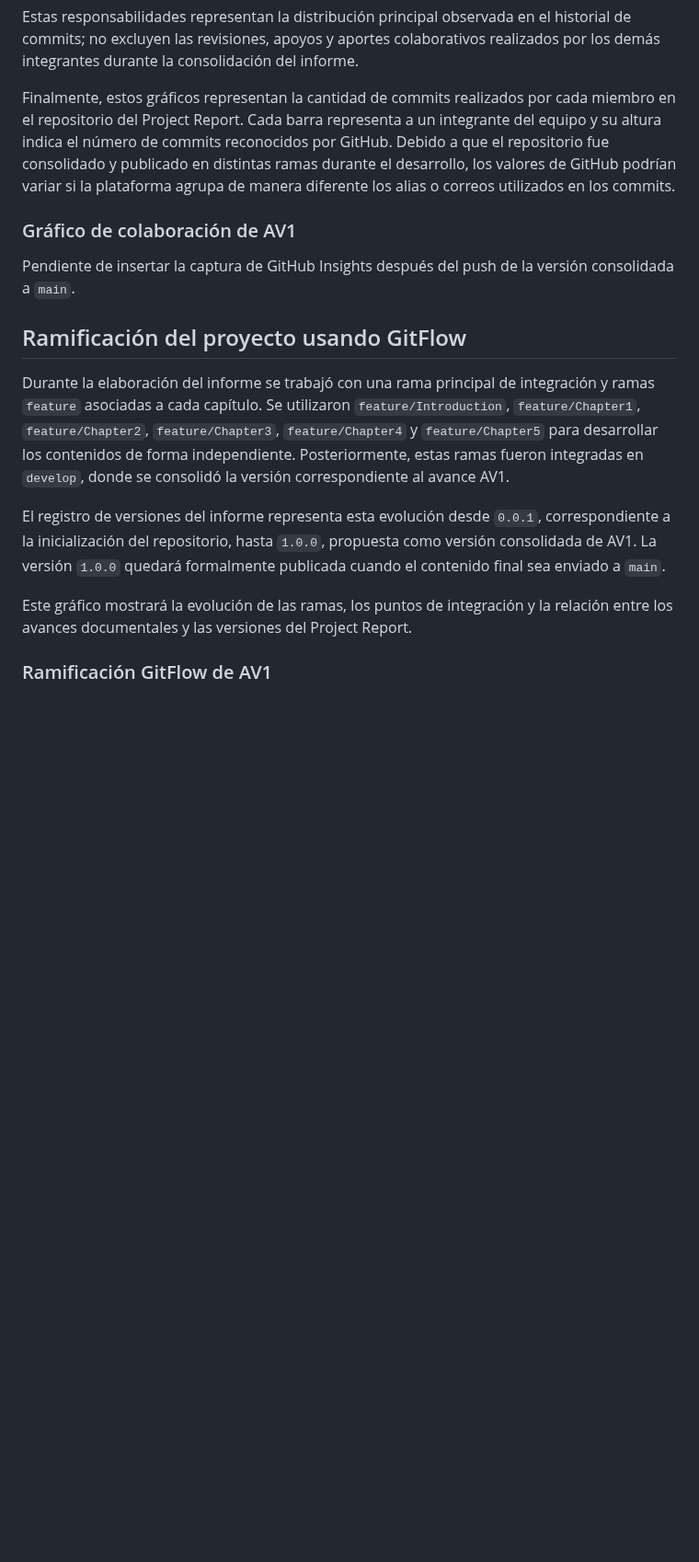
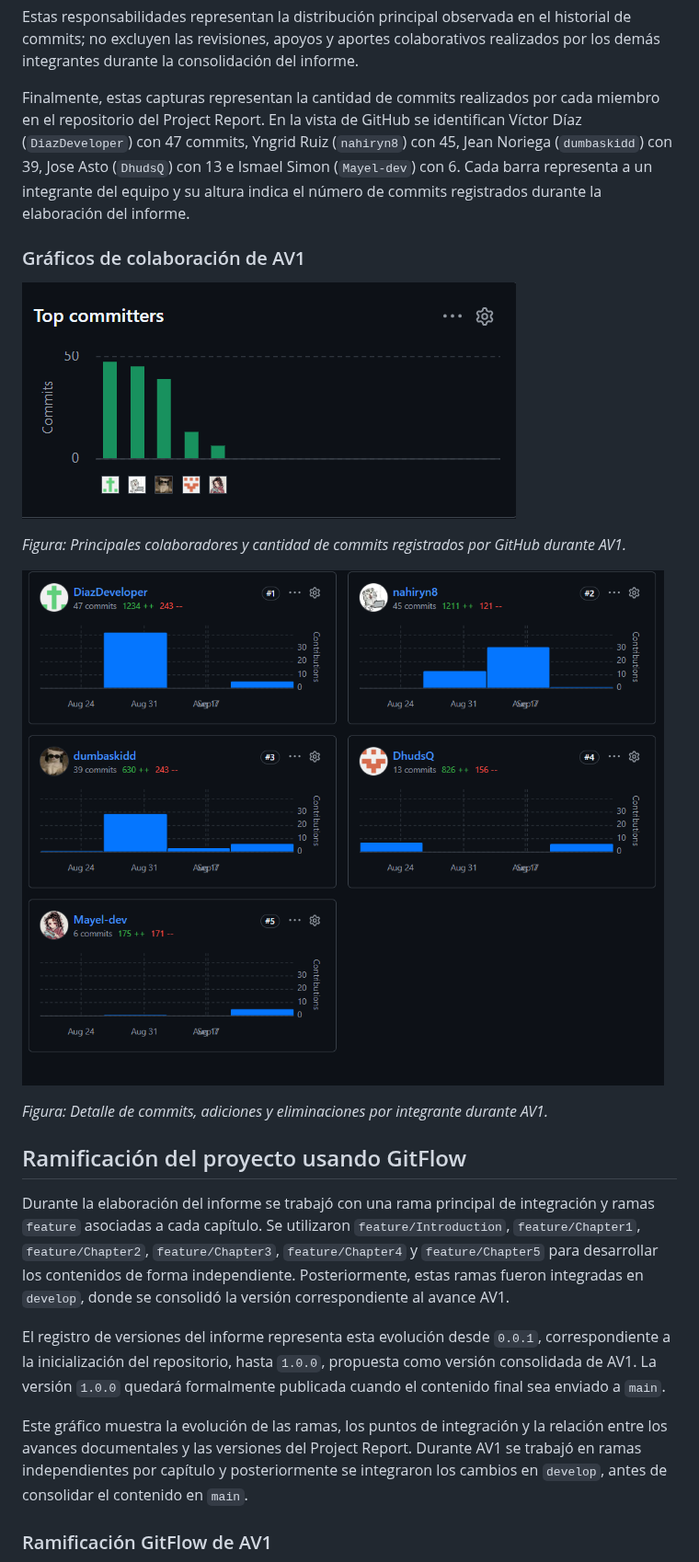
Before and after one commit to LosIncreiblesCorp/losIncreibles-project-report, a Markdown page: README.md, the part around one of its changes. Shown at 92% size. Drawn GitHub-style; pictures changed too: assets/project-report-collaboration/contributors-av1.png (added), assets/project-report-collaboration/top-committers-av1.png (added); blank space fills up the shorter version.

Commit message:
docs(readme): add AV1 collaboration evidence

```diff
--- a/README.md
+++ b/README.md
@@ -216,11 +216,17 @@ A partir del historial de commits del repositorio, se observa la participación
 
 Estas responsabilidades representan la distribución principal observada en el historial de commits; no excluyen las revisiones, apoyos y aportes colaborativos realizados por los demás integrantes durante la consolidación del informe.
 
-Finalmente, estos gráficos representan la cantidad de commits realizados por cada miembro en el repositorio del Project Report. Cada barra representa a un integrante del equipo y su altura indica el número de commits reconocidos por GitHub. Debido a que el repositorio fue consolidado y publicado en distintas ramas durante el desarrollo, los valores de GitHub podrían variar si la plataforma agrupa de manera diferente los alias o correos utilizados en los commits.
+Finalmente, estas capturas representan la cantidad de commits realizados por cada miembro en el repositorio del Project Report. En la vista de GitHub se identifican Víctor Díaz (`DiazDeveloper`) con 47 commits, Yngrid Ruiz (`nahiryn8`) con 45, Jean Noriega (`dumbaskidd`) con 39, Jose Asto (`DhudsQ`) con 13 e Ismael Simon (`Mayel-dev`) con 6. Cada barra representa a un integrante del equipo y su altura indica el número de commits registrados durante la elaboración del informe.
 
-### Gráfico de colaboración de AV1
+### Gráficos de colaboración de AV1
 
-Pendiente de insertar la captura de GitHub Insights después del push de la versión consolidada a `main`.
+![Principales colaboradores del Project Report durante AV1](assets/project-report-collaboration/top-committers-av1.png)
+
+*Figura: Principales colaboradores y cantidad de commits registrados por GitHub durante AV1.*
+
+![Detalle de contribuciones por integrante durante AV1](assets/project-report-collaboration/contributors-av1.png)
+
+*Figura: Detalle de commits, adiciones y eliminaciones por integrante durante AV1.*
 
 ## Ramificación del proyecto usando GitFlow
 
@@ -228,7 +234,7 @@ Durante la elaboración del informe se trabajó con una rama principal de integr
 
 El registro de versiones del informe representa esta evolución desde `0.0.1`, correspondiente a la inicialización del repositorio, hasta `1.0.0`, propuesta como versión consolidada de AV1. La versión `1.0.0` quedará formalmente publicada cuando el contenido final sea enviado a `main`.
 
-Este gráfico mostrará la evolución de las ramas, los puntos de integración y la relación entre los avances documentales y las versiones del Project Report.
+Este gráfico muestra la evolución de las ramas, los puntos de integración y la relación entre los avances documentales y las versiones del Project Report. Durante AV1 se trabajó en ramas independientes por capítulo y posteriormente se integraron los cambios en `develop`, antes de consolidar el contenido en `main`.
 
 ### Ramificación GitFlow de AV1
 
```
Also changed, not shown: other parts of README.md (+3 -1 lines), assets/project-report-collaboration/gitflow-av1.png (added).
